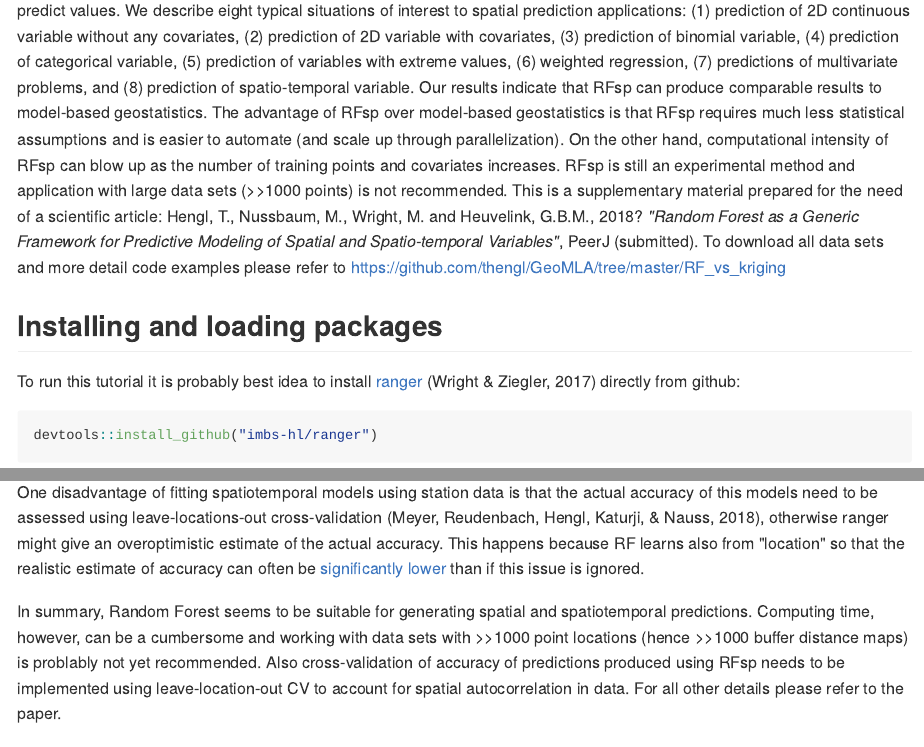
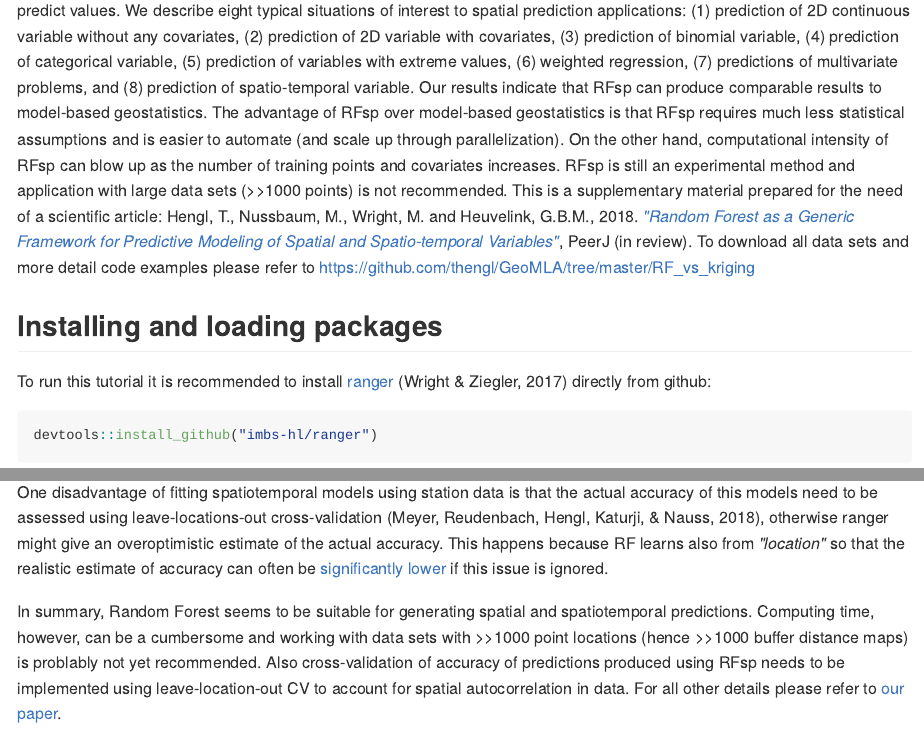
Before and after one commit to thengl/GeoMLA, an R Markdown document (README.Rmd): the page in a window 1100 px wide, from 660 px down, and a second part further down, joined at a grey line. The pictures show the output file README.md that the author committed with the source, drawn offline in the style of GitHub; long lines of code are wrapped.

Commit message:
added reference to the PeerJ paper

````diff
--- a/README.Rmd
+++ b/README.Rmd
@@ -21,11 +21,11 @@ ___
 
 ___
 
-**Abstract**: This tutorial explains how to use Random Forest to generate spatial and spatiotemporal predictions (i.e. to make maps from point observations using Random Forest). Spatial auto-correlation, especially if still existent in the cross-validation residuals, indicates that the predictions are maybe biased, and this is suboptimal. To account for this, we use Random Forest (as implemented in the ranger package) in combination with geographical distances to sampling locations to fit models and predict values. We describe eight typical situations of interest to spatial prediction applications: (1) prediction of 2D continuous variable without any covariates, (2) prediction of 2D variable with covariates, (3) prediction of binomial variable, (4) prediction of categorical variable, (5) prediction of variables with extreme values, (6) weighted regression, (7) predictions of multivariate problems, and (8) prediction of spatio-temporal variable. Our results indicate that RFsp can produce comparable results to model-based geostatistics. The advantage of RFsp over model-based geostatistics is that RFsp requires much less statistical assumptions and is easier to automate (and scale up through parallelization). On the other hand, computational intensity of RFsp can blow up as the number of training points and covariates increases. RFsp is still an experimental method and application with large data sets (>>1000 points) is not recommended. This is a supplementary material prepared for the need of a scientific article: Hengl, T., Nussbaum, M., Wright, M. and Heuvelink, G.B.M., 2018? _"Random Forest as a Generic Framework for Predictive Modeling of Spatial and Spatio-temporal Variables"_, PeerJ (submitted). To download all data sets and more detail code examples please refer to https://github.com/thengl/GeoMLA/tree/master/RF_vs_kriging
+**Abstract**: This tutorial explains how to use Random Forest to generate spatial and spatiotemporal predictions (i.e. to make maps from point observations using Random Forest). Spatial auto-correlation, especially if still existent in the cross-validation residuals, indicates that the predictions are maybe biased, and this is suboptimal. To account for this, we use Random Forest (as implemented in the ranger package) in combination with geographical distances to sampling locations to fit models and predict values. We describe eight typical situations of interest to spatial prediction applications: (1) prediction of 2D continuous variable without any covariates, (2) prediction of 2D variable with covariates, (3) prediction of binomial variable, (4) prediction of categorical variable, (5) prediction of variables with extreme values, (6) weighted regression, (7) predictions of multivariate problems, and (8) prediction of spatio-temporal variable. Our results indicate that RFsp can produce comparable results to model-based geostatistics. The advantage of RFsp over model-based geostatistics is that RFsp requires much less statistical assumptions and is easier to automate (and scale up through parallelization). On the other hand, computational intensity of RFsp can blow up as the number of training points and covariates increases. RFsp is still an experimental method and application with large data sets (>>1000 points) is not recommended. This is a supplementary material prepared for the need of a scientific article: Hengl, T., Nussbaum, M., Wright, M. and Heuvelink, G.B.M., 2018. [_"Random Forest as a Generic Framework for Predictive Modeling of Spatial and Spatio-temporal Variables"_](https://peerj.com/manuscripts/26646/), PeerJ (in review). To download all data sets and more detail code examples please refer to https://github.com/thengl/GeoMLA/tree/master/RF_vs_kriging
 
 ## Installing and loading packages
 
-To run this tutorial it is probably best idea to install [ranger](https://github.com/imbs-hl/ranger) [@wright2017ranger] directly from github:
+To run this tutorial it is recommended to install [ranger](https://github.com/imbs-hl/ranger) [@wright2017ranger] directly from github:
 
 ```{r eval=FALSE, echo=TRUE}
 devtools::install_github("imbs-hl/ranger")
@@ -526,8 +526,8 @@ _Figure: Spatiotemporal observations (points) and predictions of daily rainfall
 
 Note from the maps above that some hot spots in the prediction error maps from previous days might propagate to other days, which indicates spatiotemporal connection between values. This shows that RFsp considers space and time in a similar way as the model-based geostatistics i.e. as a continuous space.
 
-One disadvantage of fitting spatiotemporal models using station data is that the actual accuracy of this models need to be assessed using leave-locations-out cross-validation [@MEYER20181], otherwise ranger might give an overoptimistic estimate of the actual accuracy. This happens because RF learns also from "location" so that the realistic estimate of accuracy can often be [significantly lower](https://pat-s.github.io/sperrorest/articles/spatial-modeling-use-case.html) than if this issue is ignored.
+One disadvantage of fitting spatiotemporal models using station data is that the actual accuracy of this models need to be assessed using leave-locations-out cross-validation [@MEYER20181], otherwise ranger might give an overoptimistic estimate of the actual accuracy. This happens because RF learns also from _"location"_ so that the realistic estimate of accuracy can often be [significantly lower](https://pat-s.github.io/sperrorest/articles/spatial-modeling-use-case.html) if this issue is ignored.
 
-In summary, Random Forest seems to be suitable for generating spatial and spatiotemporal predictions. Computing time, however, can be a cumbersome and working with data sets with >>1000 point locations (hence >>1000 buffer distance maps) is problably not yet recommended. Also cross-validation of accuracy of predictions produced using RFsp needs to be implemented using leave-location-out CV to account for spatial autocorrelation in data. For all other details please refer to the paper.
+In summary, Random Forest seems to be suitable for generating spatial and spatiotemporal predictions. Computing time, however, can be a cumbersome and working with data sets with >>1000 point locations (hence >>1000 buffer distance maps) is problably not yet recommended. Also cross-validation of accuracy of predictions produced using RFsp needs to be implemented using leave-location-out CV to account for spatial autocorrelation in data. For all other details please refer to [our paper](https://peerj.com/manuscripts/26646/).
 
 ## References
````
Also changed, not shown: README.md, 1 other file.
